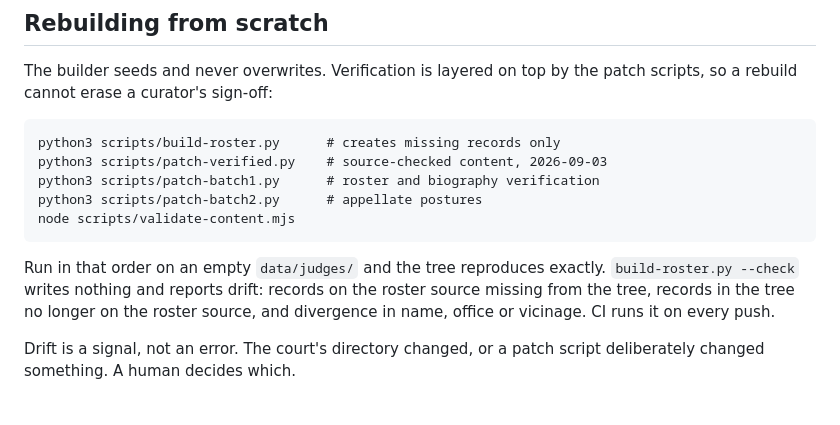
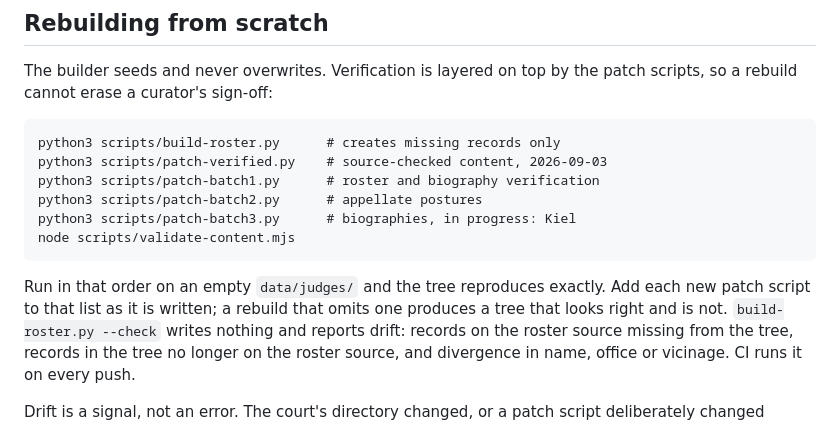
Before and after one commit to jrm2026/federal-bench-reference, a Markdown page: README.md, the part around the change. Rendered like a GitHub page; blank space fills up the shorter version.

Commit message:
Correct the rebuild sequence: it omitted batch 3
The README claims that running the listed scripts on an empty data/judges/
reproduces the tree exactly. It did not. scripts/patch-batch3.py sits in the
tree but not in the sequence, and the rebuild came out one record short of the
committed state: Kiel, whose biography batch 3 draws from the FJC directory.

This is the disaster-recovery path, and a rebuild that quietly drops a record
is the worst way to find that out. Verified after the fix: empty data/judges/,
five scripts in order, forty-three records reproduced with zero differences and
the gate passing.

Co-Authored-By: Claude Opus 5 <noreply@anthropic.com>
Claude-Session: https://claude.ai/code/session_01FHnrMnccGBeYrmwJfsVkjW

```diff
--- a/README.md
+++ b/README.md
@@ -72,9 +72,12 @@ patch scripts, so a rebuild cannot erase a curator's sign-off:
     python3 scripts/patch-verified.py    # source-checked content, 2026-09-03
     python3 scripts/patch-batch1.py      # roster and biography verification
     python3 scripts/patch-batch2.py      # appellate postures
+    python3 scripts/patch-batch3.py      # biographies, in progress: Kiel
     node scripts/validate-content.mjs
 
 Run in that order on an empty `data/judges/` and the tree reproduces exactly.
+Add each new patch script to that list as it is written; a rebuild that omits
+one produces a tree that looks right and is not.
 `build-roster.py --check` writes nothing and reports drift: records on the
 roster source missing from the tree, records in the tree no longer on the roster
 source, and divergence in name, office or vicinage. CI runs it on every push.
```
